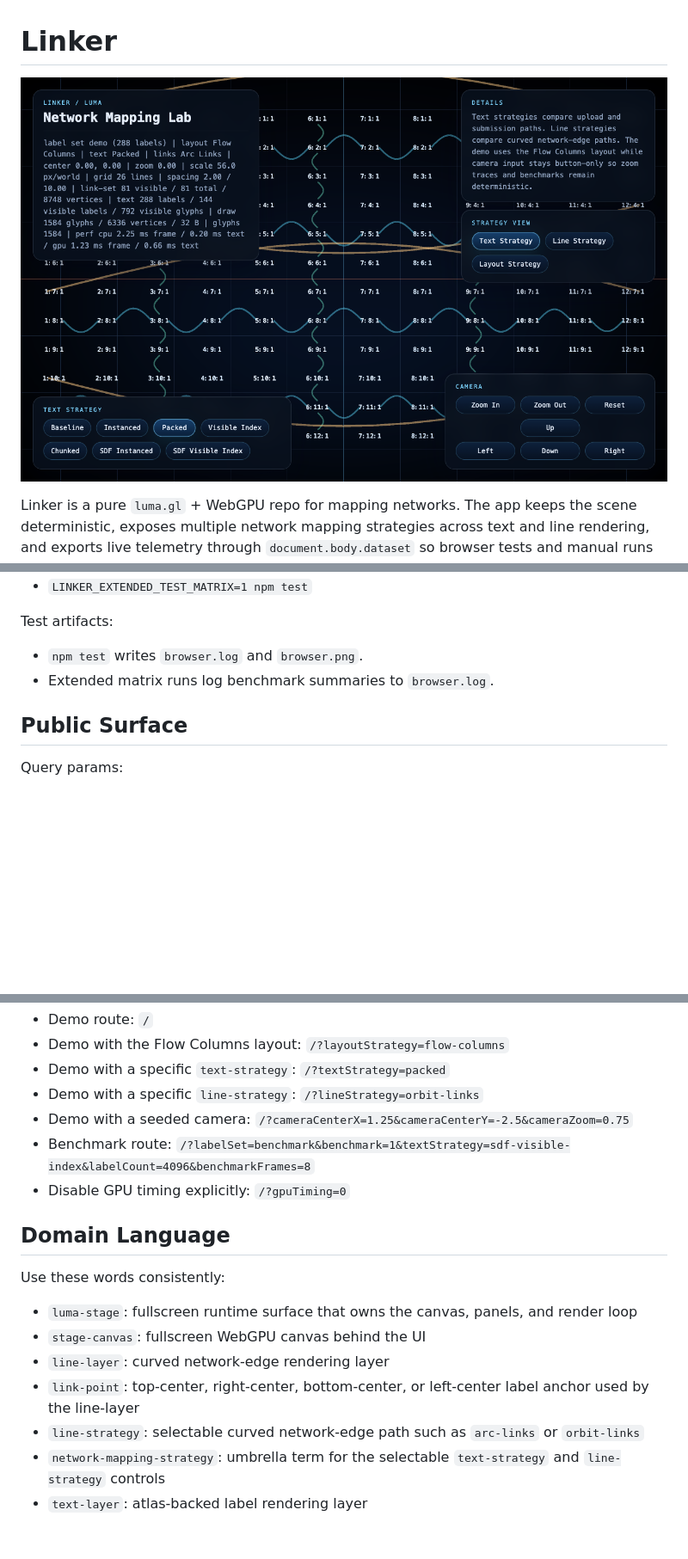
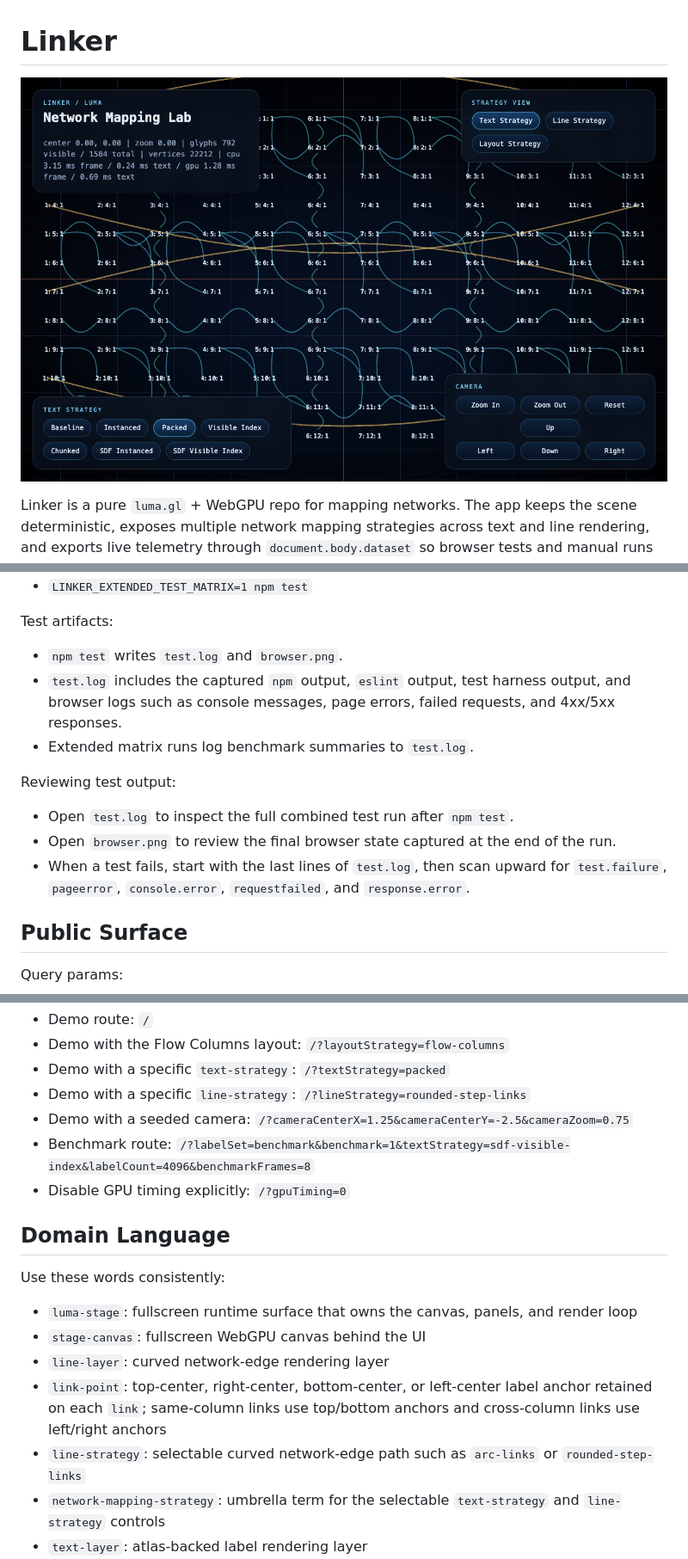
Before and after one commit to timcash/linker, a Markdown page: README.md, 3 parts joined by grey strips. Shown at 86% size. GitHub-like rendering; pictures changed too: browser.png; blank space fills up the shorter version.

Commit message:
Refine line routing and simplify stage UI

```diff
--- a/README.md
+++ b/README.md
@@ -35,8 +35,15 @@ Useful commands:
 
 Test artifacts:
 
-- `npm test` writes `browser.log` and `browser.png`.
-- Extended matrix runs log benchmark summaries to `browser.log`.
+- `npm test` writes `test.log` and `browser.png`.
+- `test.log` includes the captured `npm` output, `eslint` output, test harness output, and browser logs such as console messages, page errors, failed requests, and 4xx/5xx responses.
+- Extended matrix runs log benchmark summaries to `test.log`.
+
+Reviewing test output:
+
+- Open `test.log` to inspect the full combined test run after `npm test`.
+- Open `browser.png` to review the final browser state captured at the end of the run.
+- When a test fails, start with the last lines of `test.log`, then scan upward for `test.failure`, `pageerror`, `console.error`, `requestfailed`, and `response.error`.
 
 ## Public Surface
 
@@ -55,7 +62,7 @@ Useful routes:
 - Demo route: `/`
 - Demo with the Flow Columns layout: `/?layoutStrategy=flow-columns`
 - Demo with a specific `text-strategy`: `/?textStrategy=packed`
-- Demo with a specific `line-strategy`: `/?lineStrategy=orbit-links`
+- Demo with a specific `line-strategy`: `/?lineStrategy=rounded-step-links`
 - Demo with a seeded camera: `/?cameraCenterX=1.25&cameraCenterY=-2.5&cameraZoom=0.75`
 - Benchmark route: `/?labelSet=benchmark&benchmark=1&textStrategy=sdf-visible-index&labelCount=4096&benchmarkFrames=8`
 - Disable GPU timing explicitly: `/?gpuTiming=0`
@@ -67,8 +74,8 @@ Use these words consistently:
 - `luma-stage`: fullscreen runtime surface that owns the canvas, panels, and render loop
 - `stage-canvas`: fullscreen WebGPU canvas behind the UI
 - `line-layer`: curved network-edge rendering layer
-- `link-point`: top-center, right-center, bottom-center, or left-center label anchor used by the line-layer
-- `line-strategy`: selectable curved network-edge path such as `arc-links` or `orbit-links`
+- `link-point`: top-center, right-center, bottom-center, or left-center label anchor retained on each `link`; same-column links use top/bottom anchors and cross-column links use left/right anchors
+- `line-strategy`: selectable curved network-edge path such as `arc-links` or `rounded-step-links`
 - `network-mapping-strategy`: umbrella term for the selectable `text-strategy` and `line-strategy` controls
 - `text-layer`: atlas-backed label rendering layer
 - `text-strategy`: selectable label-rendering path such as `baseline` or `chunked`
```
Also changed, not shown: other parts of README.md (+9 -5 lines), 14 other files.
